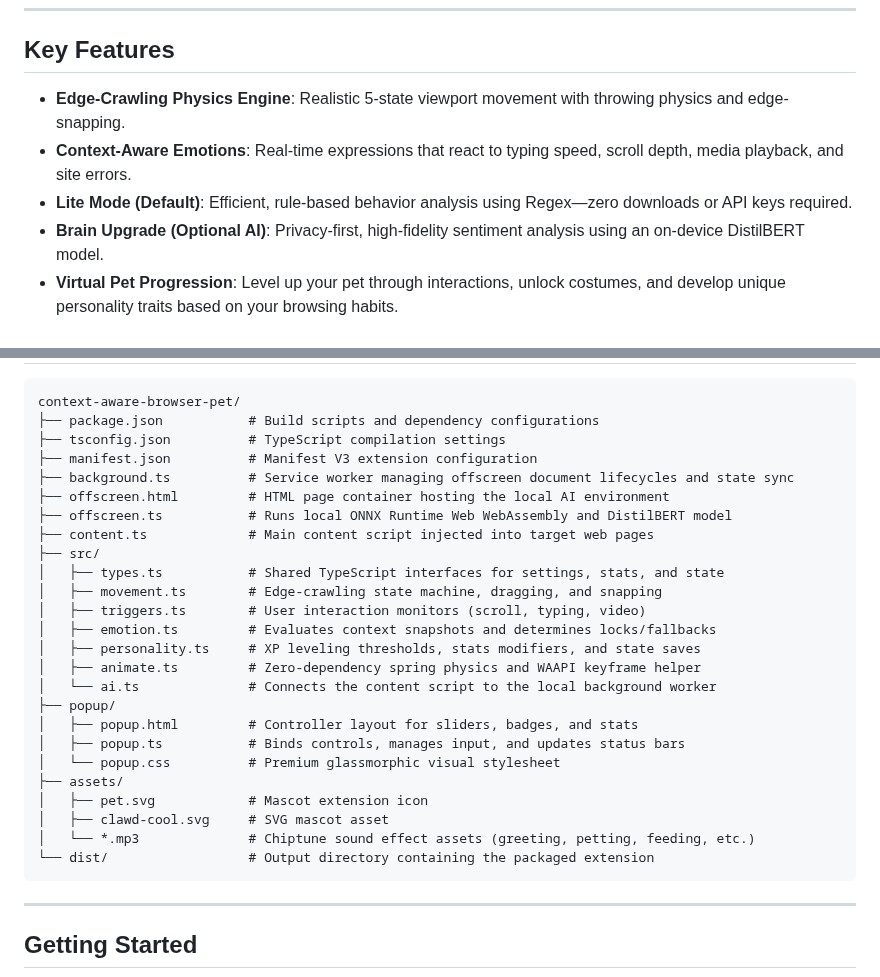
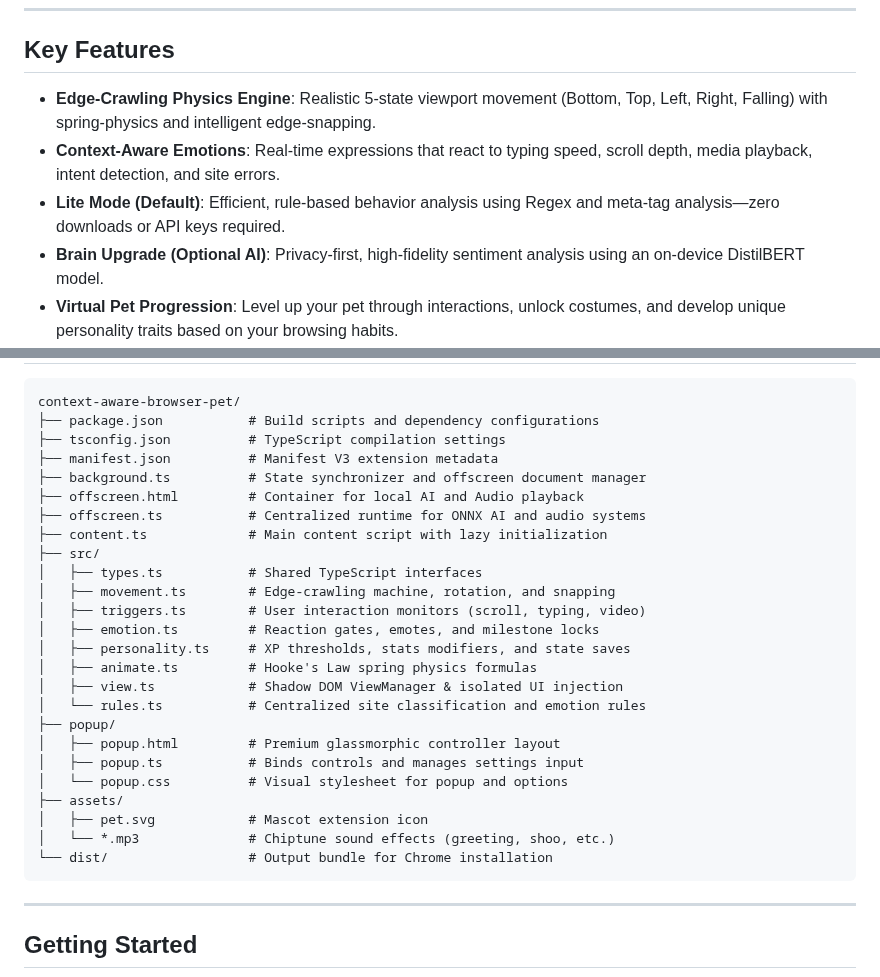
Before and after one commit to fujiDevv/context-aware-browser-pet, a Markdown page: README.md, 2 parts joined by grey strips. GitHub-like rendering.

Commit message:
docs: update features, architecture, and guides

````diff
--- a/README.md
+++ b/README.md
@@ -20,9 +20,9 @@ An open-source, interactive, context-aware browser mascot pet companion extensio
 
   ## Key Features
 
-  * **Edge-Crawling Physics Engine**: Realistic 5-state viewport movement with throwing physics and edge-snapping.
-  * **Context-Aware Emotions**: Real-time expressions that react to typing speed, scroll depth, media playback, and site errors.
-  * **Lite Mode (Default)**: Efficient, rule-based behavior analysis using Regex—zero downloads or API keys required.
+  * **Edge-Crawling Physics Engine**: Realistic 5-state viewport movement (Bottom, Top, Left, Right, Falling) with spring-physics and intelligent edge-snapping.
+  * **Context-Aware Emotions**: Real-time expressions that react to typing speed, scroll depth, media playback, intent detection, and site errors.
+  * **Lite Mode (Default)**: Efficient, rule-based behavior analysis using Regex and meta-tag analysis—zero downloads or API keys required.
   * **Brain Upgrade (Optional AI)**: Privacy-first, high-fidelity sentiment analysis using an on-device DistilBERT model.
   * **Virtual Pet Progression**: Level up your pet through interactions, unlock costumes, and develop unique personality traits based on your browsing habits.
   * **Comprehensive Dashboard**: Track 7-day interest analytics, manage work/sleep schedules, and customize domain-specific reactions.
@@ -35,28 +35,28 @@ An open-source, interactive, context-aware browser mascot pet companion extensio
   context-aware-browser-pet/
   ├── package.json           # Build scripts and dependency configurations
   ├── tsconfig.json          # TypeScript compilation settings
-  ├── manifest.json          # Manifest V3 extension configuration
-  ├── background.ts          # Service worker managing offscreen document lifecycles and state sync
-  ├── offscreen.html         # HTML page container hosting the local AI environment
-  ├── offscreen.ts           # Runs local ONNX Runtime Web WebAssembly and DistilBERT model
-  ├── content.ts             # Main content script injected into target web pages
+  ├── manifest.json          # Manifest V3 extension metadata
+  ├── background.ts          # State synchronizer and offscreen document manager
+  ├── offscreen.html         # Container for local AI and Audio playback
+  ├── offscreen.ts           # Centralized runtime for ONNX AI and audio systems
+  ├── content.ts             # Main content script with lazy initialization
   ├── src/
-  │   ├── types.ts           # Shared TypeScript interfaces for settings, stats, and state
-  │   ├── movement.ts        # Edge-crawling state machine, dragging, and snapping
+  │   ├── types.ts           # Shared TypeScript interfaces
+  │   ├── movement.ts        # Edge-crawling machine, rotation, and snapping
   │   ├── triggers.ts        # User interaction monitors (scroll, typing, video)
-  │   ├── emotion.ts         # Evaluates context snapshots and determines locks/fallbacks
-  │   ├── personality.ts     # XP leveling thresholds, stats modifiers, and state saves
-  │   ├── animate.ts         # Zero-dependency spring physics and WAAPI keyframe helper
-  │   └── ai.ts              # Connects the content script to the local background worker
+  │   ├── emotion.ts         # Reaction gates, emotes, and milestone locks
+  │   ├── personality.ts     # XP thresholds, stats modifiers, and state saves
+  │   ├── animate.ts         # Hooke's Law spring physics formulas
+  │   ├── view.ts            # Shadow DOM ViewManager & isolated UI injection
+  │   └── rules.ts           # Centralized site classification and emotion rules
   ├── popup/
-  │   ├── popup.html         # Controller layout for sliders, badges, and stats
-  │   ├── popup.ts           # Binds controls, manages input, and updates status bars
-  │   └── popup.css          # Premium glassmorphic visual stylesheet
+  │   ├── popup.html         # Premium glassmorphic controller layout
+  │   ├── popup.ts           # Binds controls and manages settings input
+  │   └── popup.css          # Visual stylesheet for popup and options
   ├── assets/
   │   ├── pet.svg            # Mascot extension icon
-  │   ├── clawd-cool.svg     # SVG mascot asset
-  │   └── *.mp3              # Chiptune sound effect assets (greeting, petting, feeding, etc.)
-  └── dist/                  # Output directory containing the packaged extension
+  │   └── *.mp3              # Chiptune sound effects (greeting, shoo, etc.)
+  └── dist/                  # Output bundle for Chrome installation
   ```
 
   ---
````
Also changed, not shown: GUIDE.md (+5 -4 lines).
